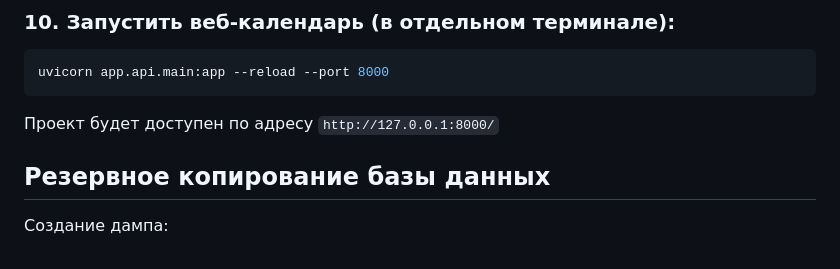
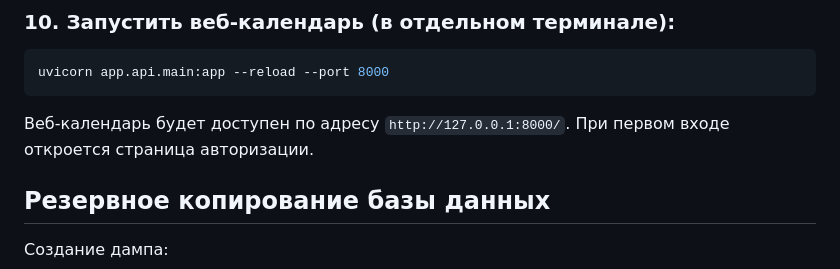
Before and after one commit to 0den7/hair_bot, a Markdown page: README.md, the part around the change. Rendered like a GitHub page.

Commit message:
3rd update README.md

````diff
--- a/README.md
+++ b/README.md
@@ -163,7 +163,8 @@ python -m app.bot.main
 uvicorn app.api.main:app --reload --port 8000
 ```
 
-Проект будет доступен по адресу `http://127.0.0.1:8000/`
+Веб-календарь будет доступен по адресу `http://127.0.0.1:8000/`.
+При первом входе откроется страница авторизации.
 
 ## Резервное копирование базы данных
 
````
